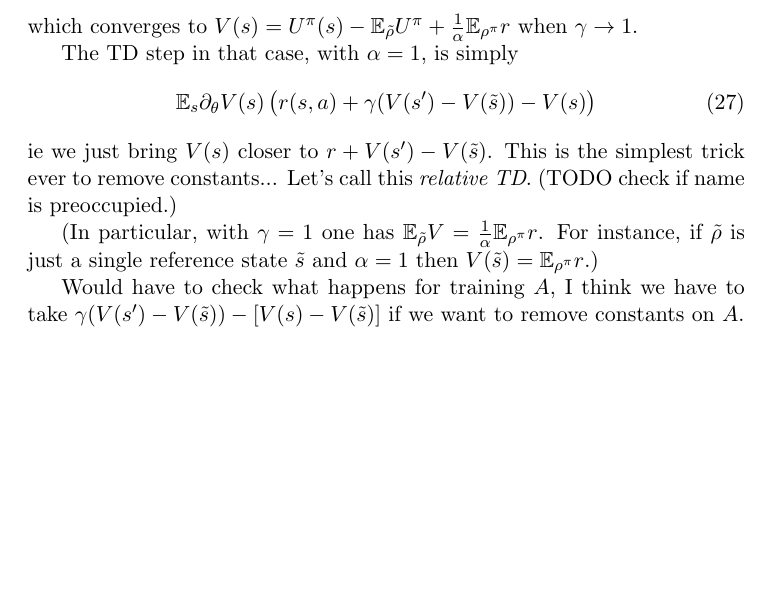
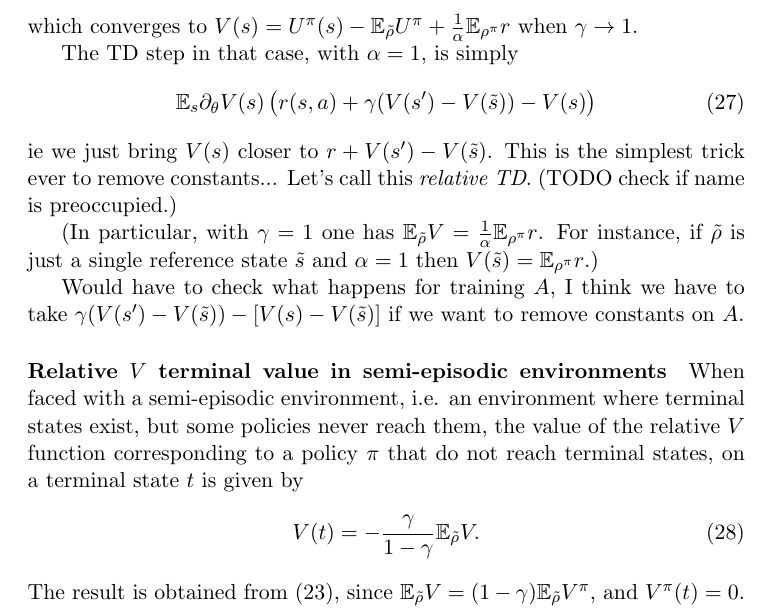
Before and after one commit to ctallec/continuous-rl, a LaTeX document (paper/advup_uniquesol.tex): part of page 6 of 6, cut so that both start at the same text, the shorter picture padded with empty space. Compiled offline with pdfLaTeX.

Commit message:
Adding relative V terminal value

```diff
--- a/paper/advup_uniquesol.tex
+++ b/paper/advup_uniquesol.tex
@@ -329,4 +330,15 @@ Would have to check what happens for training $A$, I think we have to
 take $\gamma(V(s')-V(\tilde s))-[V(s)-V(\tilde s)]$ if we want to remove
 constants on $A$.
 
+\paragraph{Relative $V$ terminal value in semi-episodic environments} When
+faced with a semi-episodic environment, i.e. an environment where terminal
+states exist, but some policies never reach them, the value of the relative
+$V$ function corresponding to a policy $\pi$ that do not reach terminal states,
+on a terminal state $t$ is given by
+\begin{equation}
+	V(t) = - \frac{\gamma}{1 - \gamma} \E_{\tilde{\rho}} V.
+\end{equation}
+The result is obtained from \eqref{eq:relative-td}, since $\E_{\tilde{\rho}} V = (1 - \gamma)
+\E_{\tilde{\rho}} V^\pi$, and $V^\pi(t) = 0$.
+
 \end{document}
```
Also changed, not shown: paper/advup_uniquesol.tex (1 more changed lines).
